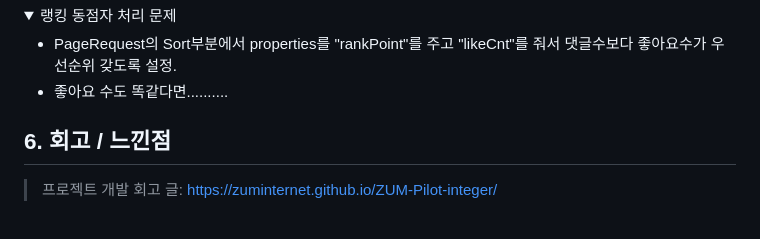
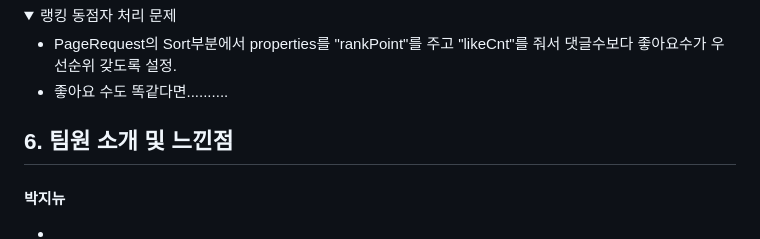
Before and after one commit to illhanunjung/Hwado-final, a Markdown page: README.md, the part around the change. GitHub-like rendering; folded sections open.

```diff
--- a/README.md
+++ b/README.md
@@ -383,5 +383,9 @@ window.Kakao.init('사용자 키'); 코드를 사용하여 카카오 SDK를 초
 
 </br>
 
-## 6. 회고 / 느낀점
->프로젝트 개발 회고 글: https://zuminternet.github.io/ZUM-Pilot-integer/
+## 6. 팀원 소개 및 느낀점
+#### 박지뉴
+-
+-
+-
+-
```
